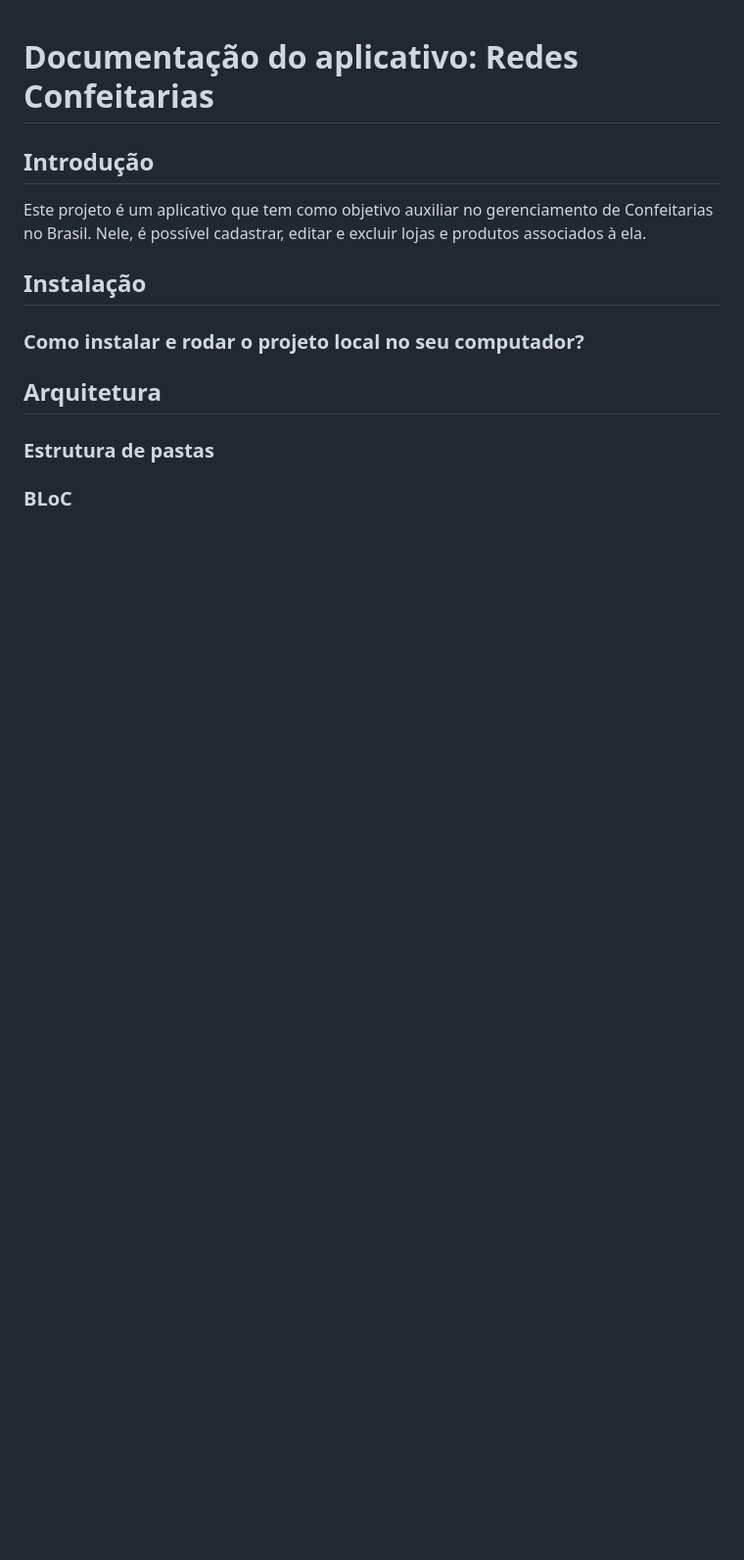
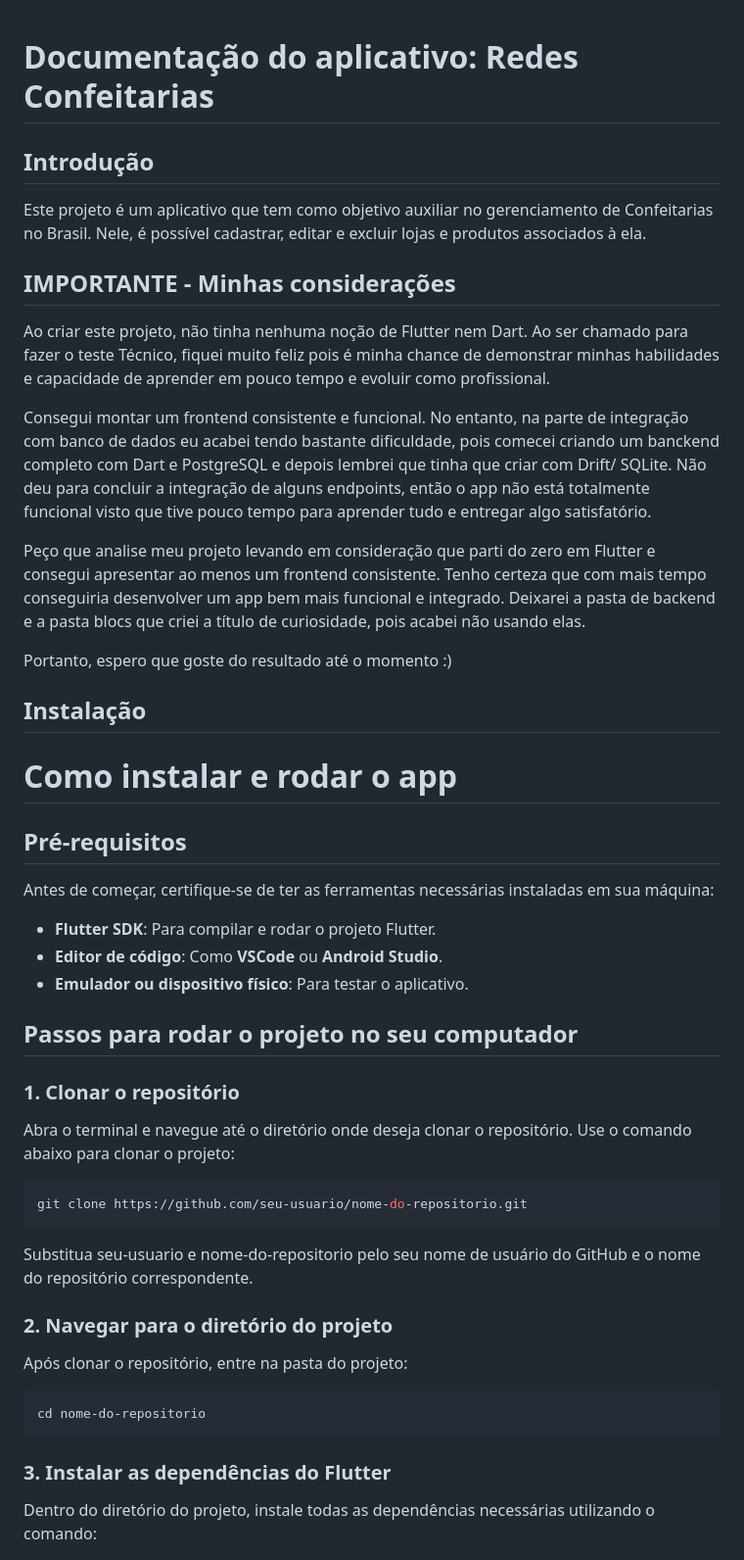
Before and after one commit to joaonevescampos/rede-confeitarias, a Markdown page: README.md, the part around the change printed below. Shown: that part at 98% size. GitHub-like rendering; blank space fills up the shorter version.

````diff
--- a/README.md
+++ b/README.md
@@ -4,10 +4,45 @@
 
 Este projeto é um aplicativo que tem como objetivo auxiliar no gerenciamento de Confeitarias no Brasil. Nele, é possível cadastrar, editar e excluir lojas e produtos associados à ela.
 
+## IMPORTANTE - Minhas considerações
+Ao criar este projeto, não tinha nenhuma noção de Flutter nem Dart. Ao ser chamado para fazer o teste Técnico, fiquei muito feliz pois é minha chance de demonstrar minhas habilidades e capacidade de aprender em pouco tempo e evoluir como profissional.
+
+Consegui montar um frontend consistente e funcional. No entanto, na parte de integração com banco de dados eu acabei tendo bastante dificuldade, pois comecei criando um banckend completo com Dart e PostgreSQL e depois lembrei que tinha que criar com Drift/ SQLite. Não deu para concluir a integração de alguns endpoints, então o app não está totalmente funcional visto que tive pouco tempo para aprender tudo e entregar algo satisfatório.
+
+Peço que analise meu projeto levando em consideração que parti do zero em Flutter e consegui apresentar ao menos um frontend consistente. Tenho certeza que com mais tempo conseguiria desenvolver um app bem mais funcional e integrado. Deixarei a pasta de backend e a pasta blocs que criei a título de curiosidade, pois acabei não usando elas.
+
+Portanto, espero que goste do resultado até o momento :)
+
+
 ## Instalação
 
-### Como instalar e rodar o projeto local no seu computador?
+# Como instalar e rodar o app
 
-## Arquitetura
-### Estrutura de pastas
-### BLoC
+## Pré-requisitos
+
+Antes de começar, certifique-se de ter as ferramentas necessárias instaladas em sua máquina:
+
+- **Flutter SDK**: Para compilar e rodar o projeto Flutter.
+- **Editor de código**: Como **VSCode** ou **Android Studio**.
+- **Emulador ou dispositivo físico**: Para testar o aplicativo.
+
+## Passos para rodar o projeto no seu computador
+
+### 1. Clonar o repositório
+
+Abra o terminal e navegue até o diretório onde deseja clonar o repositório. Use o comando abaixo para clonar o projeto:
+
+```bash
+git clone https://github.com/seu-usuario/nome-do-repositorio.git
+```
+
+Substitua seu-usuario e nome-do-repositorio pelo seu nome de usuário do GitHub e o nome do repositório correspondente.
+
+### 2. Navegar para o diretório do projeto
+Após clonar o repositório, entre na pasta do projeto:
+```
+cd nome-do-repositorio
+```
+### 3. Instalar as dependências do Flutter
+Dentro do diretório do projeto, instale todas as dependências necessárias utilizando o comando:
+
````
Also changed, not shown: other parts of README.md (+104 -68 lines), image.png (added), 2 other files.
